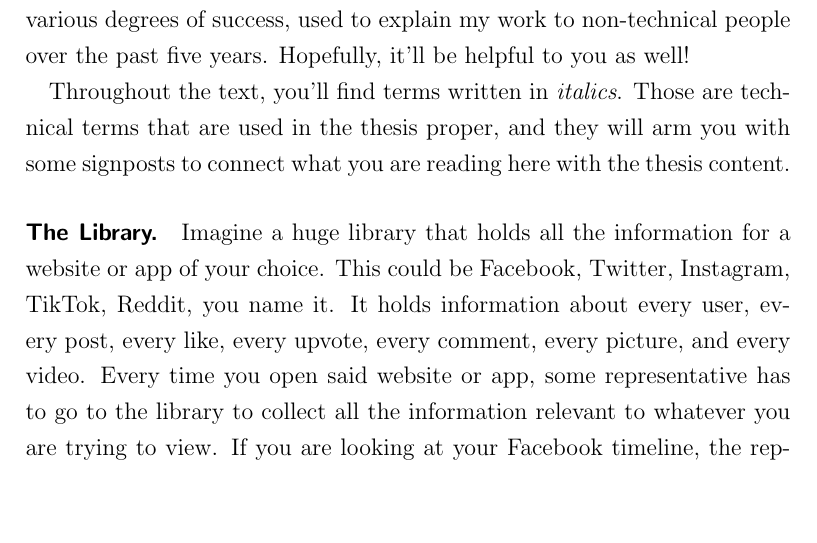
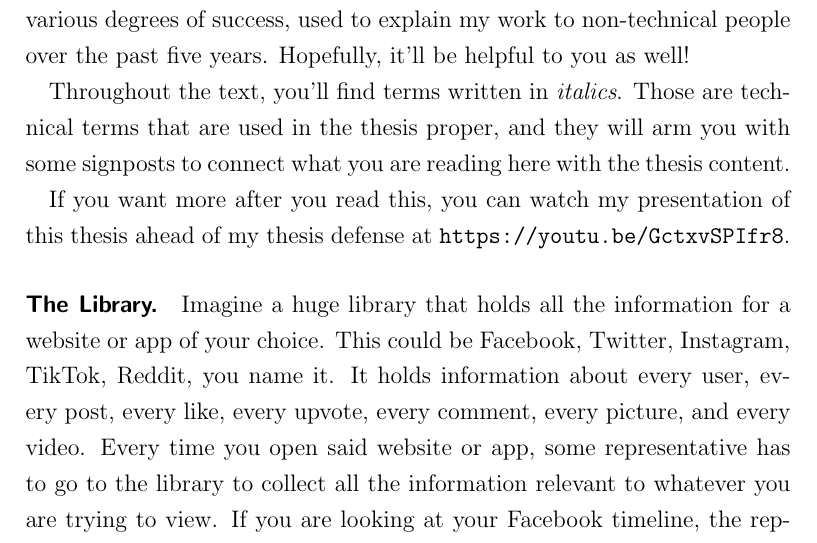
Before and after one commit to jonhoo/thesis, a LaTeX thesis (thesis.tex, which reads A1-simpler-terms.tex): part of page 116 of 134, cut so that both start at the same text, the shorter picture padded with empty space. Compiled offline with pdfLaTeX.

Commit message:
Link to thesis presentation in appendix

```diff
--- a/A1-simpler-terms.tex
+++ b/A1-simpler-terms.tex
@@ -9,6 +9,9 @@ the past five years. Hopefully, it'll be helpful to you as well!
 Throughout the text, you'll find terms written in \textit{italics}. Those are
 technical terms that are used in the thesis proper, and they will arm you with
 some signposts to connect what you are reading here with the thesis content.
+
+If you want more after you read this, you can watch my presentation of this
+thesis ahead of my thesis defense at \url{https://youtu.be/GctxvSPIfr8}.
 
 \paragraph{The Library.}
 %
```
